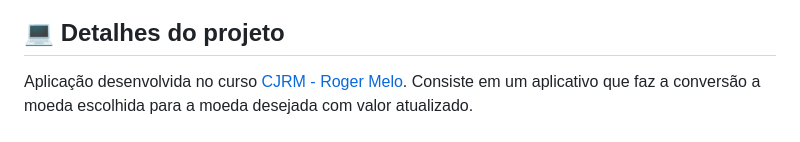
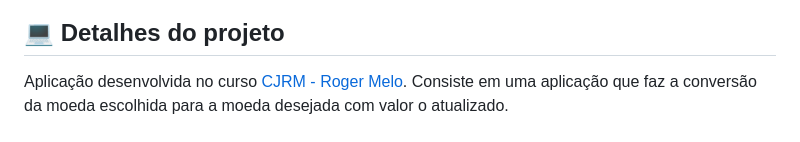
Before and after one commit to alexvieirasj/currency-converter, a Markdown page: README.md, the part around the change. Rendered like a GitHub page.

Commit message:
📚 docs: Atualização do README

```diff
--- a/README.md
+++ b/README.md
@@ -13,7 +13,7 @@
 
 ## 💻 Detalhes do projeto
 
-Aplicação desenvolvida no curso [CJRM - Roger Melo](https://www.rogermelo.com.br/). Consiste em um aplicativo que faz a conversão a moeda escolhida para a moeda desejada com valor atualizado.
+Aplicação desenvolvida no curso [CJRM - Roger Melo](https://www.rogermelo.com.br/). Consiste em uma aplicação que faz a conversão da moeda escolhida para a moeda desejada com valor o atualizado.
 
 <h1 align="center">
     <img alt="Capa Projeto" title="CapaProjeto" src="./demonstracao-aplicacao.gif" height="550"/>
```
